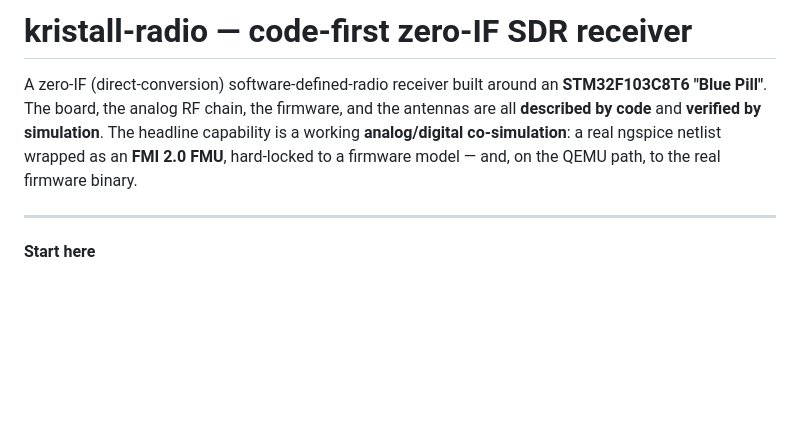
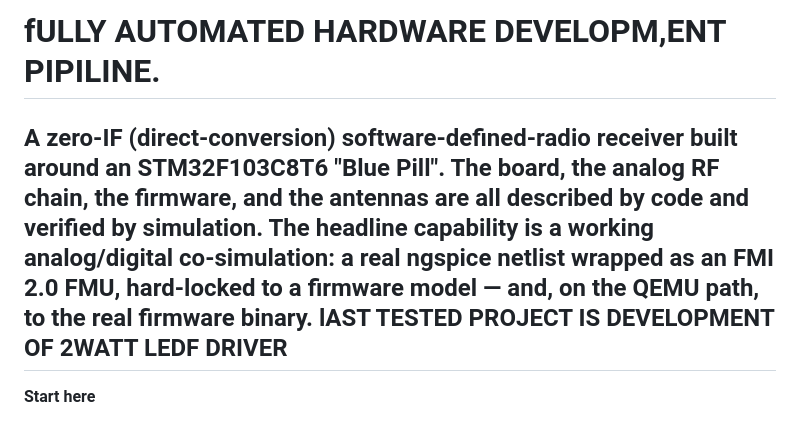
Before and after one commit to maximmalin/simul, a Markdown page: README.md, the part around the change. Rendered like a GitHub page; blank space fills up the shorter version.

Commit message:
Revise README.md title and project description
Updated project title and description in README.md.

```diff
--- a/README.md
+++ b/README.md
@@ -1,4 +1,4 @@
-# kristall-radio — code-first zero-IF SDR receiver
+# fULLY AUTOMATED HARDWARE DEVELOPM,ENT PIPILINE.
 
 A zero-IF (direct-conversion) software-defined-radio receiver built around an
 **STM32F103C8T6 "Blue Pill"**. The board, the analog RF chain, the firmware, and
@@ -6,7 +6,7 @@ the antennas are all **described by code** and **verified by simulation**. The
 headline capability is a working **analog/digital co-simulation**: a real ngspice
 netlist wrapped as an **FMI 2.0 FMU**, hard-locked to a firmware model — and, on
 the QEMU path, to the real firmware binary.
-
+lAST TESTED PROJECT IS DEVELOPMENT OF 2WATT LEDF DRIVER
 ---
 
 **Start here**
```
